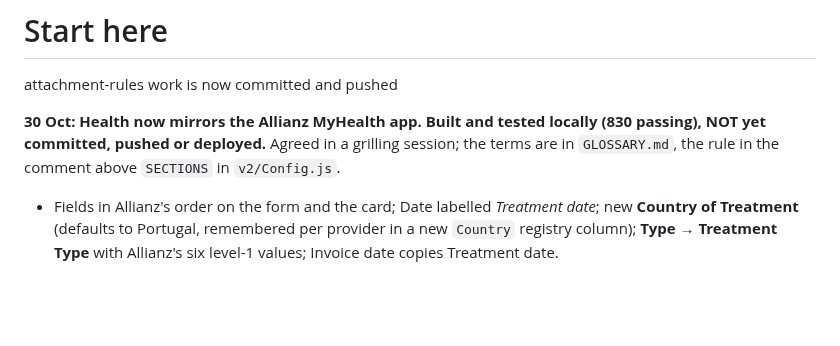
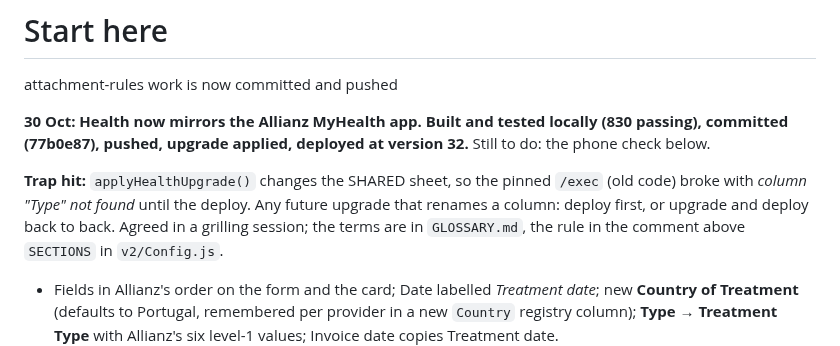
Before and after one commit to jackiepurplecat-max/form-launcher, a Markdown page: NEXT-SESSION.md, the part around the change. GitHub-like rendering; blank space fills up the shorter version.

Commit message:
Handover: Health upgrade applied and deployed at version 32
Co-Authored-By: Claude Opus 5.5 (1M context) <noreply@anthropic.com>

```diff
--- a/NEXT-SESSION.md
+++ b/NEXT-SESSION.md
@@ -3,7 +3,13 @@
  attachment-rules work is now committed and pushed
 
 **30 Oct: Health now mirrors the Allianz MyHealth app. Built and tested locally
-(830 passing), NOT yet committed, pushed or deployed.** Agreed in a grilling
+(830 passing), committed (77b0e87), pushed, upgrade applied, deployed at
+version 32.** Still to do: the phone check below.
+
+**Trap hit:** `applyHealthUpgrade()` changes the SHARED sheet, so the pinned
+`/exec` (old code) broke with *column "Type" not found* until the deploy. Any
+future upgrade that renames a column: deploy first, or upgrade and deploy
+back to back. Agreed in a grilling
 session; the terms are in `GLOSSARY.md`, the rule in the comment above
 `SECTIONS` in `v2/Config.js`.
 
```
